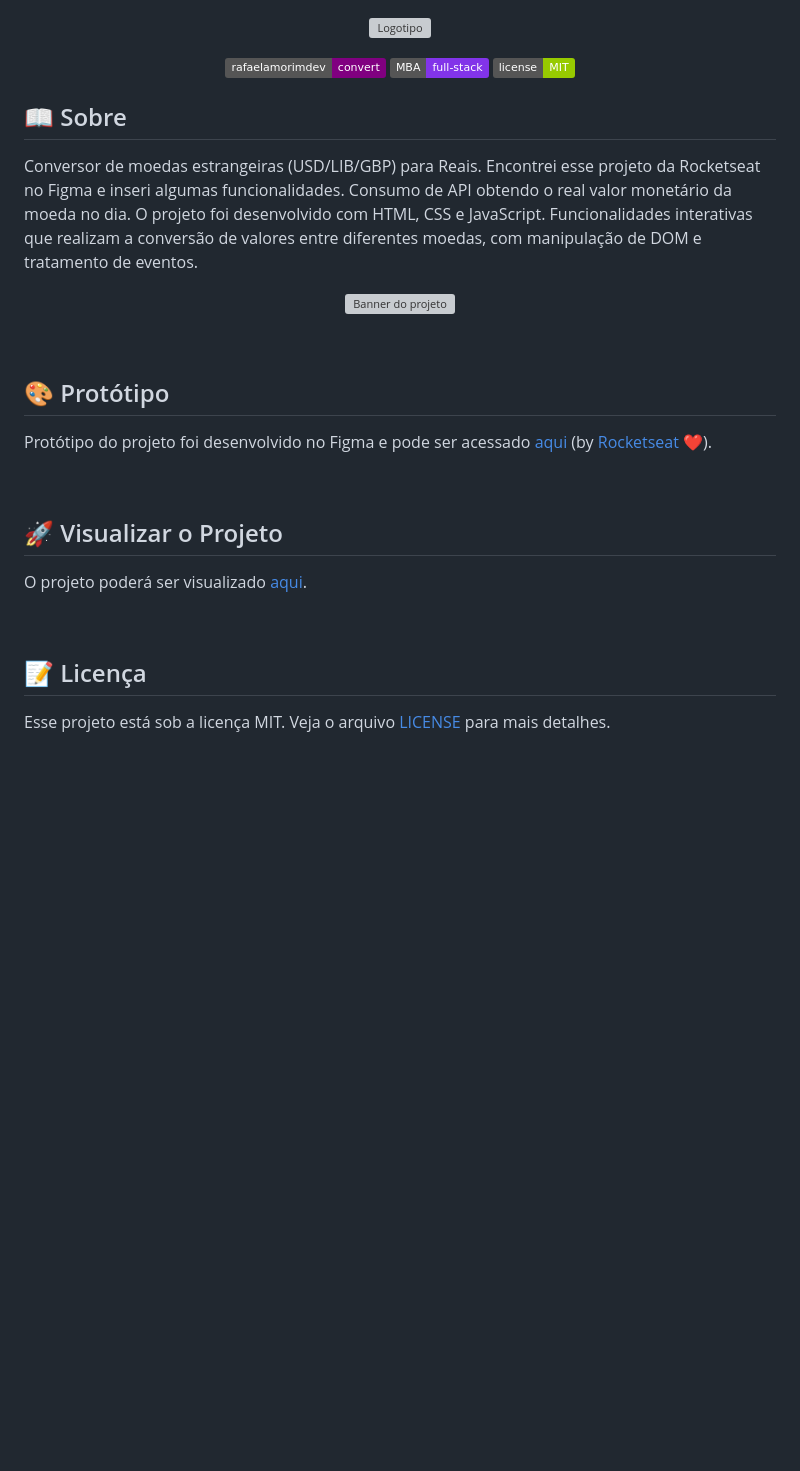
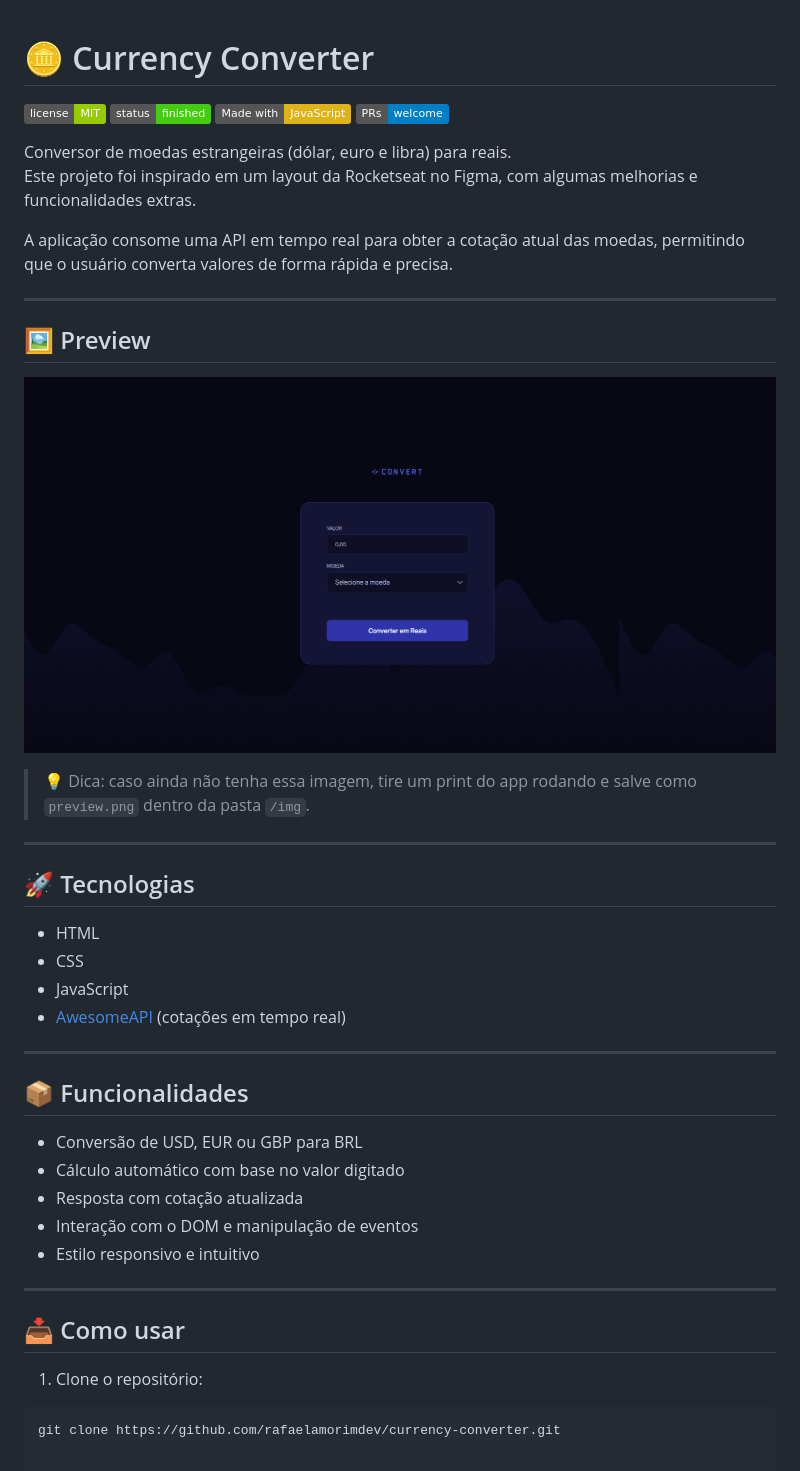
Before and after one commit to rafaelamorimdev/currency-converter, a Markdown page: README.md, the part around the change. Drawn GitHub-style; pictures changed too: files/preview.png (added); badges without logos; blank space fills up the shorter version; grey boxes are pictures that could not be loaded.

Commit message:
Teste Readme e preview

````diff
--- a/README.md
+++ b/README.md
@@ -1,4 +1,4 @@
-<p align="center">
+<!-- <p align="center">
    <img src="img/logo.svg" alt="Logotipo"/>
 </p>
 
@@ -36,4 +36,51 @@ O projeto poderá ser visualizado [aqui](currency-converter-jvbtm1sei-rafaelamor
 <br/>
 
 ## 📝 Licença
-Esse projeto está sob a licença MIT. Veja o arquivo [LICENSE](LICENSE) para mais detalhes.
+Esse projeto está sob a licença MIT. Veja o arquivo [LICENSE](LICENSE) para mais detalhes. -->
+
+# 🪙 Currency Converter
+
+![License](https://img.shields.io/badge/license-MIT-green)
+![Status](https://img.shields.io/badge/status-finished-brightgreen)
+![Made with](https://img.shields.io/badge/Made%20with-JavaScript-yellow)
+![PRs](https://img.shields.io/badge/PRs-welcome-blue)
+
+Conversor de moedas estrangeiras (dólar, euro e libra) para reais.
+Este projeto foi inspirado em um layout da Rocketseat no Figma, com algumas melhorias e funcionalidades extras.
+
+A aplicação consome uma API em tempo real para obter a cotação atual das moedas, permitindo que o usuário converta valores de forma rápida e precisa.
+
+---
+
+## 🖼 Preview
+
+![preview do app](./files/preview.png)
+
+> 💡 Dica: caso ainda não tenha essa imagem, tire um print do app rodando e salve como `preview.png` dentro da pasta `/img`.
+
+---
+
+## 🚀 Tecnologias
+
+- HTML
+- CSS
+- JavaScript
+- [AwesomeAPI](https://docs.awesomeapi.com.br/api-de-moedas) (cotações em tempo real)
+
+---
+
+## 📦 Funcionalidades
+
+- Conversão de USD, EUR ou GBP para BRL
+- Cálculo automático com base no valor digitado
+- Resposta com cotação atualizada
+- Interação com o DOM e manipulação de eventos
+- Estilo responsivo e intuitivo
+
+---
+
+## 📥 Como usar
+
+1. Clone o repositório:
+```bash
+git clone https://github.com/rafaelamorimdev/currency-converter.git
````
